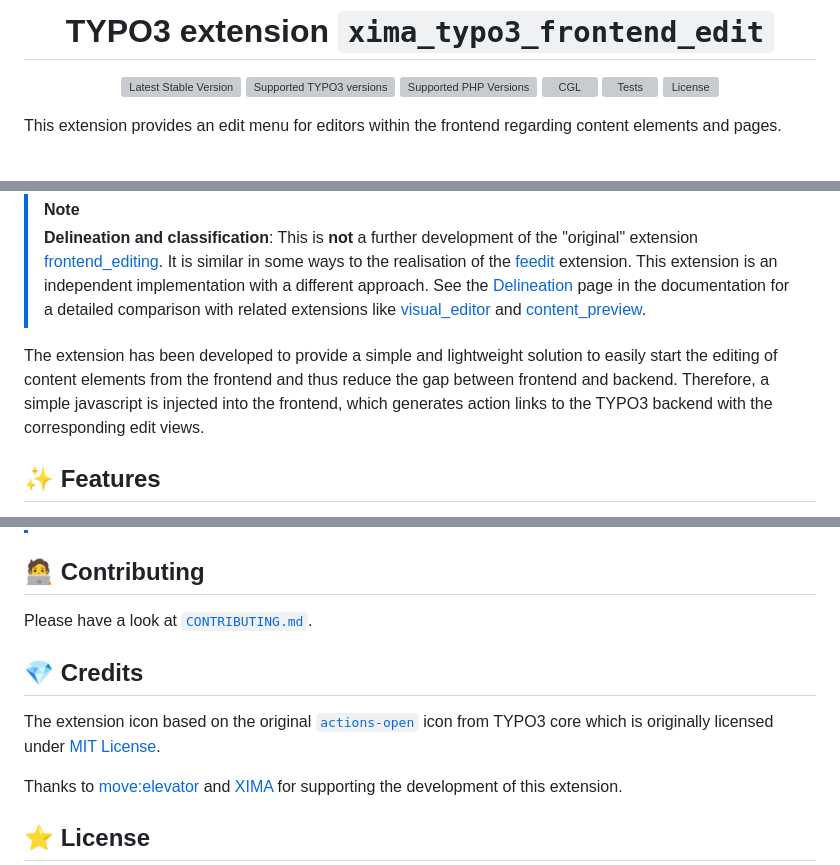
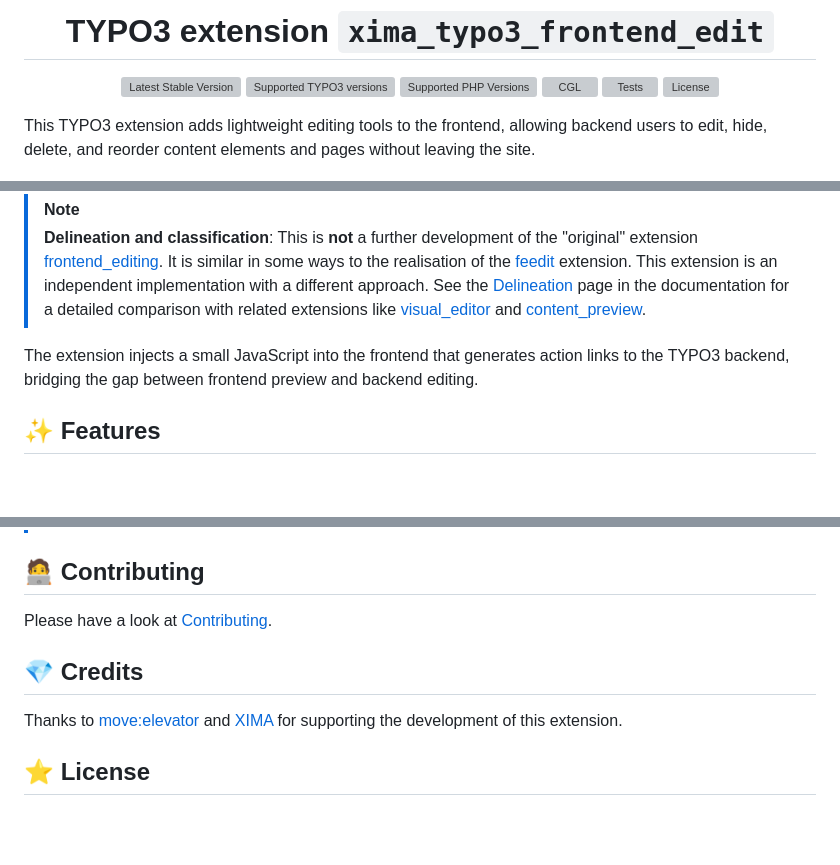
Before and after one commit to xima-media/xima-typo3-frontend-edit, a Markdown page: README.md, 3 parts joined by grey strips. Rendered like a GitHub page; blank space fills up the shorter version; grey boxes are pictures that could not be loaded.

Commit message:
docs: update README with documentation links and v2.3 features

```diff
--- a/README.md
+++ b/README.md
@@ -13,14 +13,14 @@
 
 </div>
 
-This extension provides an edit menu for editors within the frontend regarding content elements and pages.
+This TYPO3 extension adds lightweight editing tools to the frontend, allowing backend users to edit, hide, delete, and reorder content elements and pages without leaving the site.
 
 ![Frontend Edit](./Documentation/Images/screenshot.jpg)
 
 > [!NOTE]
 > **Delineation and classification**: This is **not** a further development of the "original" extension [frontend_editing](https://extensions.typo3.org/extension/frontend_editing). It is similar in some ways to the realisation of the [feedit](https://extensions.typo3.org/extension/feedit) extension. This extension is an independent implementation with a different approach. See the [Delineation](https://docs.typo3.org/p/xima/xima-typo3-frontend-edit/main/en-us/Delineation/Index.html) page in the documentation for a detailed comparison with related extensions like [visual_editor](https://github.com/FriendsOfTYPO3/visual_editor) and [content_preview](https://github.com/T3-UX/content_preview).
 
-The extension has been developed to provide a simple and lightweight solution to easily start the editing of content elements from the frontend and thus reduce the gap between frontend and backend. Therefore, a simple javascript is injected into the frontend, which generates action links to the TYPO3 backend with the corresponding edit views.
+The extension injects a small JavaScript into the frontend that generates action links to the TYPO3 backend, bridging the gap between frontend preview and backend editing.
 
 ## ✨ Features
 
@@ -92,13 +92,9 @@ Please have a look at the
 
 ## 🧑‍💻 Contributing
 
-Please have a look at [`CONTRIBUTING.md`](CONTRIBUTING.md).
+Please have a look at [Contributing](CONTRIBUTING.md).
 
 ## 💎 Credits
-
-The extension icon based on  the original
-[`actions-open`](https://typo3.github.io/TYPO3.Icons/icons/actions/actions-open.html) icon from TYPO3 core which is
-originally licensed under [MIT License](https://github.com/TYPO3/TYPO3.Icons/blob/main/LICENSE).
 
 Thanks to [move:elevator](https://www.move-elevator.de/) and [XIMA](https://www.xima.de/) for supporting the development of this extension.
 
```
Also changed, not shown: other parts of README.md (+9 -9 lines).
